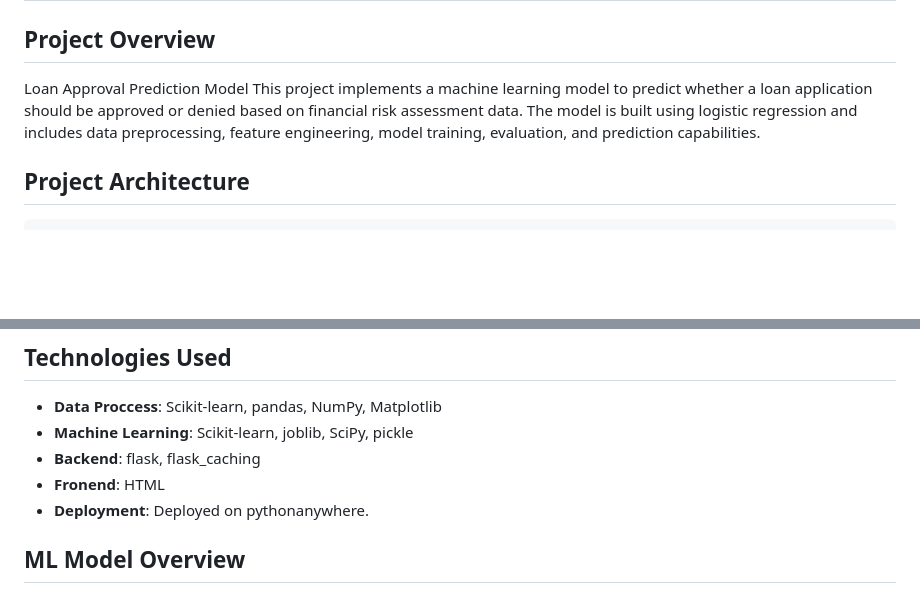
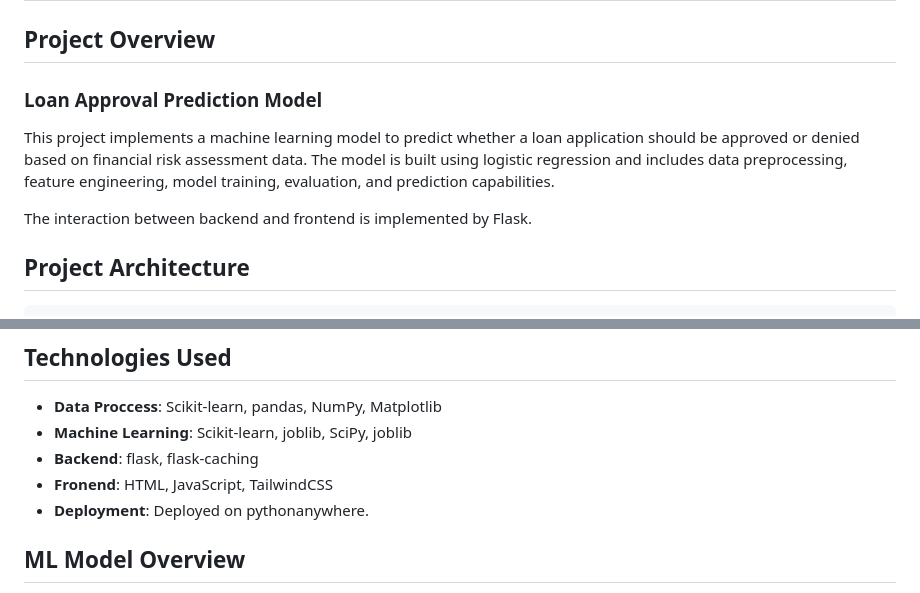
Before and after one commit to MissDinosaur/Loan_Approval_Prediction_Flask_ML_project, a Markdown page: README.md, 2 parts joined by grey strips. GitHub-like rendering; blank space fills up the shorter version.

```diff
--- a/README.md
+++ b/README.md
@@ -2,8 +2,11 @@
 
 ## Project Overview
 
-Loan Approval Prediction Model
+### Loan Approval Prediction Model
+
 This project implements a machine learning model to predict whether a loan application should be approved or denied based on financial risk assessment data. The model is built using logistic regression and includes data preprocessing, feature engineering, model training, evaluation, and prediction capabilities.
+
+The interaction between backend and frontend is implemented by Flask.
 
 
 
@@ -39,9 +42,9 @@ Loan_Approval_Prediction_Flask_ML_project/
 
 ## Technologies Used
 - **Data Proccess**: Scikit-learn, pandas, NumPy, Matplotlib
-- **Machine Learning**: Scikit-learn, joblib, SciPy, pickle
-- **Backend**: flask, flask_caching
-- **Fronend**: HTML
+- **Machine Learning**: Scikit-learn, joblib, SciPy, joblib
+- **Backend**: flask, flask-caching
+- **Fronend**: HTML, JavaScript, TailwindCSS
 - **Deployment**: Deployed on pythonanywhere.
 
 ## ML Model Overview
```
Also changed, not shown: other parts of README.md (+2 -2 lines).
